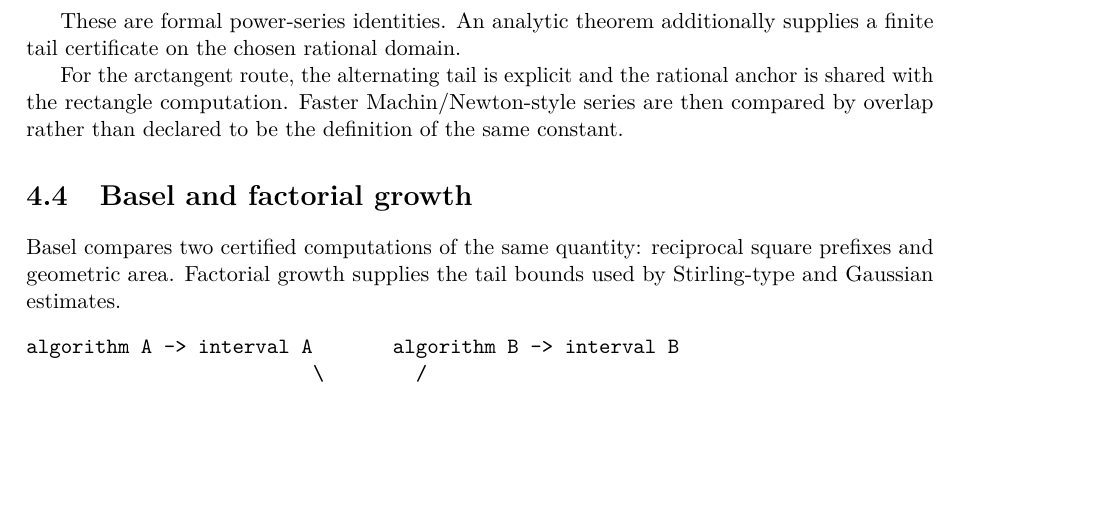
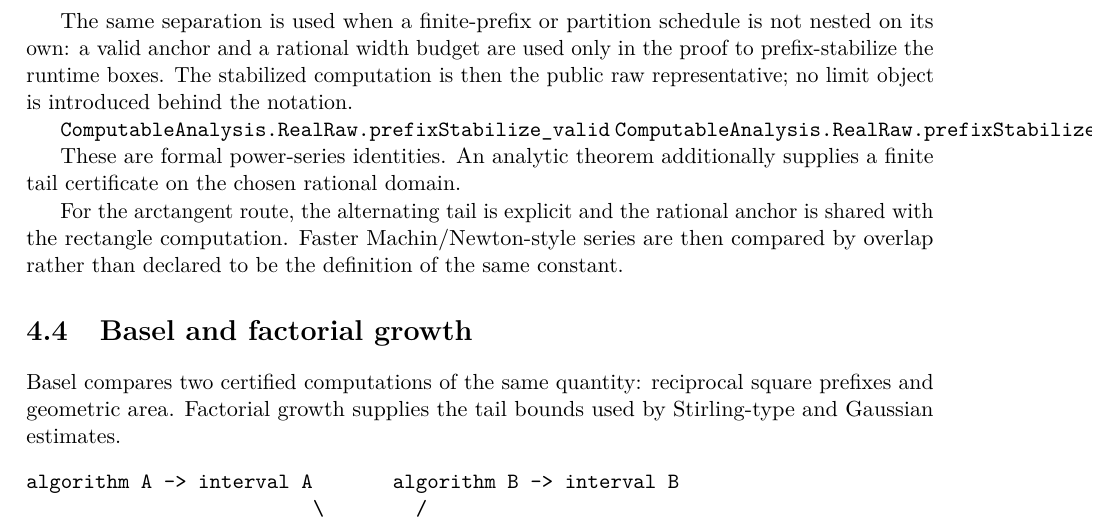
Before and after one commit to liuyao12/computable-analysis, a LaTeX thesis (blueprint/src/web.tex, which reads blueprint/src/04-infinite-series.tex): part of page 45 of 59, cut at the place of the change, the shorter picture padded with empty space. Compiled offline with pdfLaTeX.

Commit message:
Document stabilized series representatives

```diff
--- a/blueprint/src/04-infinite-series.tex
+++ b/blueprint/src/04-infinite-series.tex
@@ -137,6 +137,16 @@ main complex-valued functions:
 \lean{ComputableAnalysis.PowerSeries.cosCoeff_hasFormalDerivative}
 \leanok
 
+The same separation is used when a finite-prefix or partition schedule is not
+nested on its own: a valid anchor and a rational width budget are used only in
+the proof to prefix-stabilize the runtime boxes.  The stabilized computation
+is then the public raw representative; no limit object is introduced behind
+the notation.
+
+\lean{ComputableAnalysis.RealRaw.prefixStabilize_valid}
+\lean{ComputableAnalysis.RealRaw.prefixStabilize_equiv_anchor}
+\leanok
+
 These are formal power-series identities.  An analytic theorem additionally
 supplies a finite tail certificate on the chosen rational domain.
 
```
